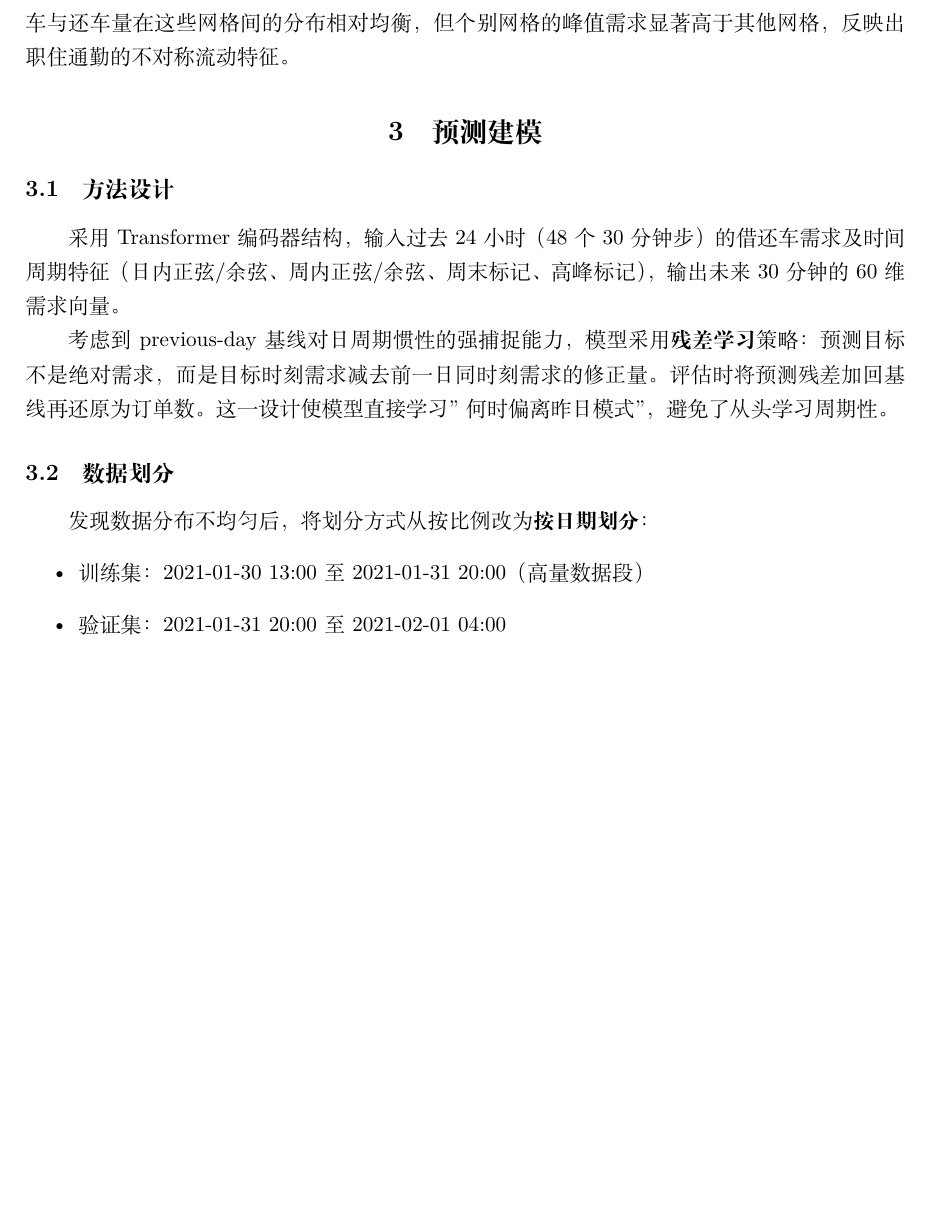
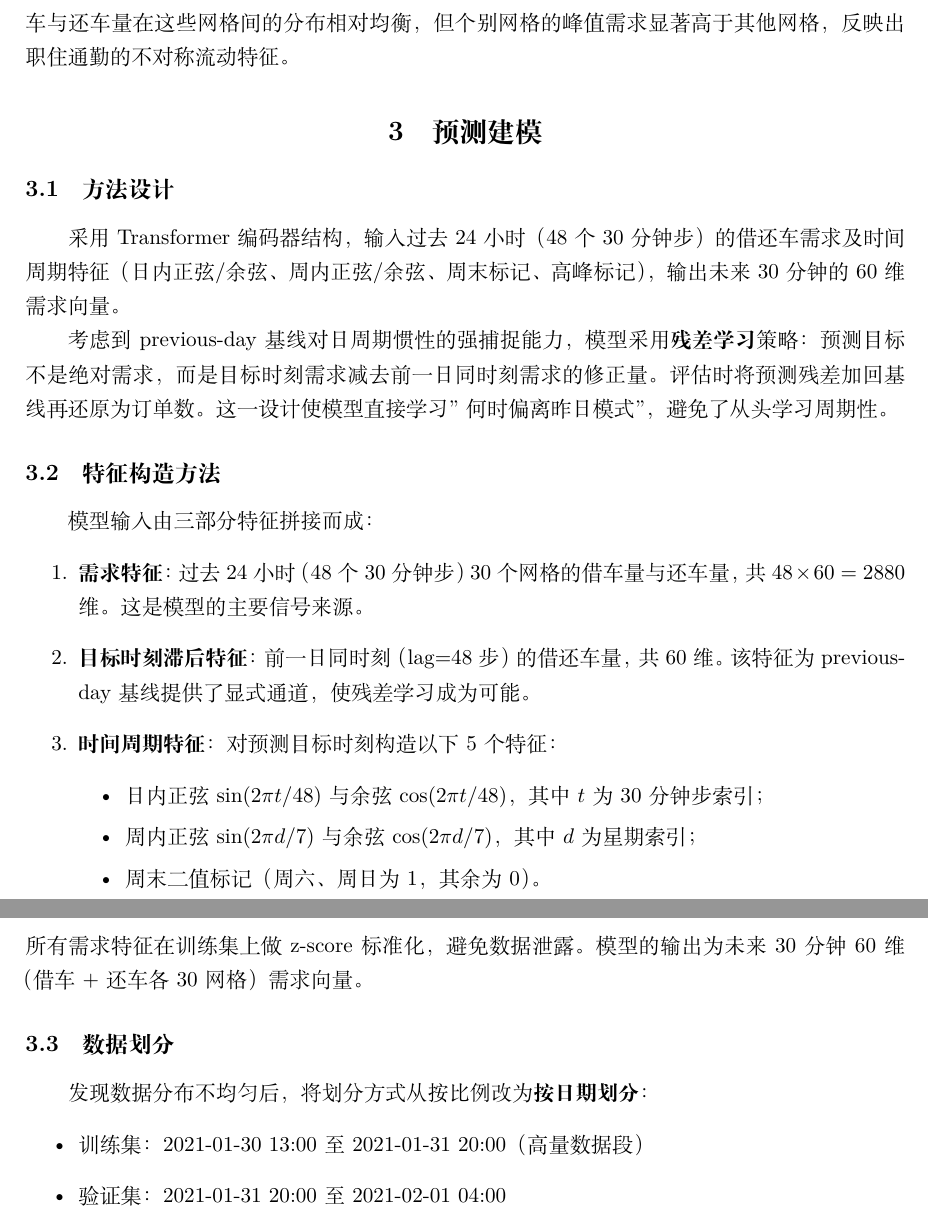
Before and after one commit to wyyy520/BikeDemand, a LaTeX document (report/analysis.tex): part of page 2 of 6 before the commit and two parts of pages 2 and 3 of 6 after it, the two joined at a grey line, cut so that both start at the same text, the shorter picture padded with empty space. Compiled offline with XeLaTeX.

```diff
--- a/report/analysis.tex
+++ b/report/analysis.tex
@@ -47,6 +47,20 @@
 采用Transformer编码器结构，输入过去24小时（48个30分钟步）的借还车需求及时间周期特征（日内正弦/余弦、周内正弦/余弦、周末标记、高峰标记），输出未来30分钟的60维需求向量。
 
 考虑到previous-day基线对日周期惯性的强捕捉能力，模型采用\textbf{残差学习}策略：预测目标不是绝对需求，而是目标时刻需求减去前一日同时刻需求的修正量。评估时将预测残差加回基线再还原为订单数。这一设计使模型直接学习"何时偏离昨日模式"，避免了从头学习周期性。
+
+\subsection{特征构造方法}
+模型输入由三部分特征拼接而成：
+\begin{enumerate}
+\item \textbf{需求特征}：过去24小时（48个30分钟步）30个网格的借车量与还车量，共 $48 \times 60 = 2880$ 维。这是模型的主要信号来源。
+\item \textbf{目标时刻滞后特征}：前一日同时刻（lag=48步）的借还车量，共60维。该特征为previous-day基线提供了显式通道，使残差学习成为可能。
+\item \textbf{时间周期特征}：对预测目标时刻构造以下5个特征：
+  \begin{itemize}
+  \item 日内正弦 $\sin(2\pi t / 48)$ 与余弦 $\cos(2\pi t / 48)$，其中 $t$ 为30分钟步索引；
+  \item 周内正弦 $\sin(2\pi d / 7)$ 与余弦 $\cos(2\pi d / 7)$，其中 $d$ 为星期索引；
+  \item 周末二值标记（周六、周日为1，其余为0）。
+  \end{itemize}
+\end{enumerate}
+所有需求特征在训练集上做z-score标准化，避免数据泄露。模型的输出为未来30分钟60维（借车+还车各30网格）需求向量。
 
 \subsection{数据划分}
 发现数据分布不均匀后，将划分方式从按比例改为\textbf{按日期划分}：
```
Also changed, not shown: report/analysis.pdf, report/figs/daily_orders.png (added), report/figs/high_volume_series.png (added), report/figs/model_compare.png (added), report/figs/spatial_error.png (added), report/figs/train_curve.png (added), report/lstm第一次训练结果.png (added), report/transformer第一次训练.png (added), report/transformer第一次训练结果.png (added), report/下载pytorch.png (added), report/优化后的lstm.png (added), report/优化后的transformer.png (added), report/分区块.png (added), report/爬取300万数据集数据库.png (added), 3 more files, 5 other files.
